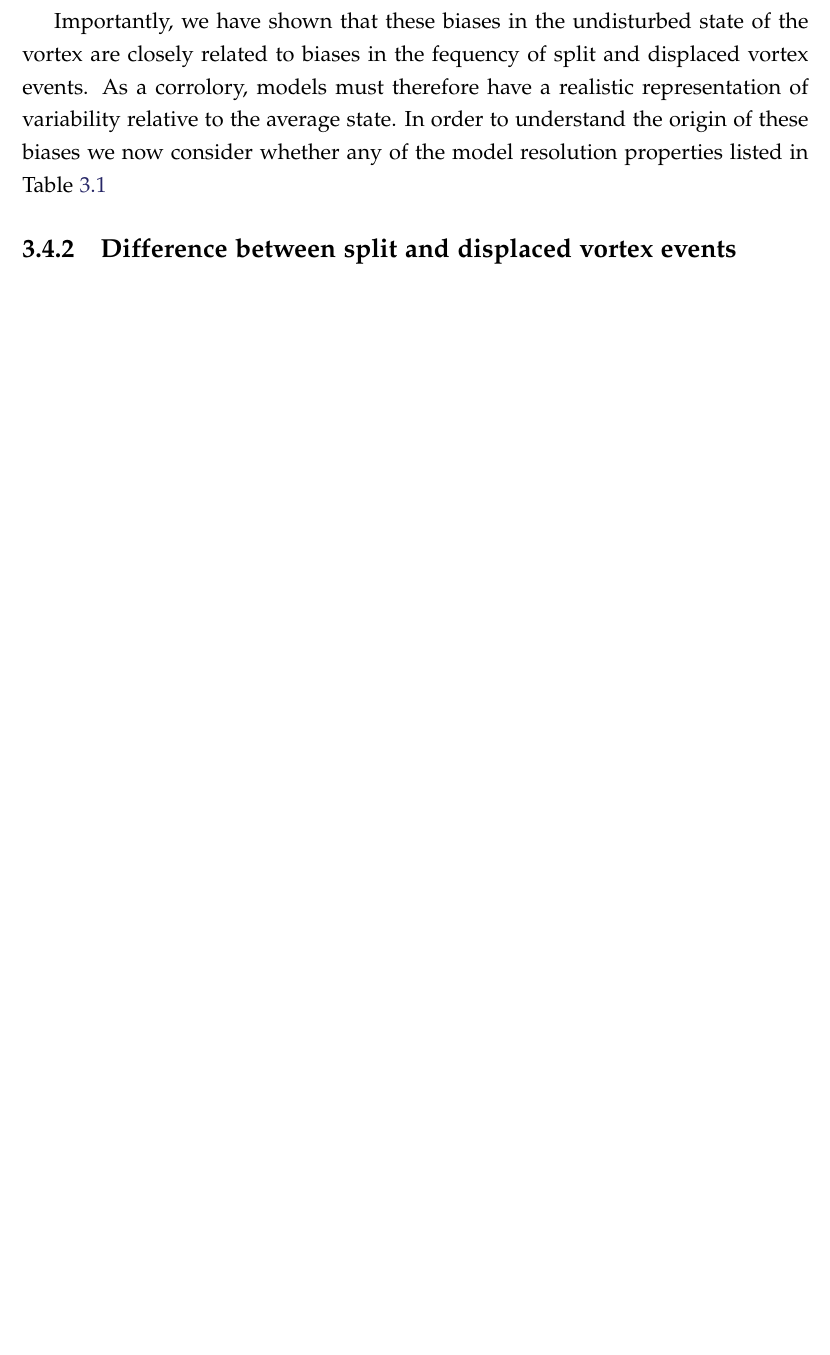
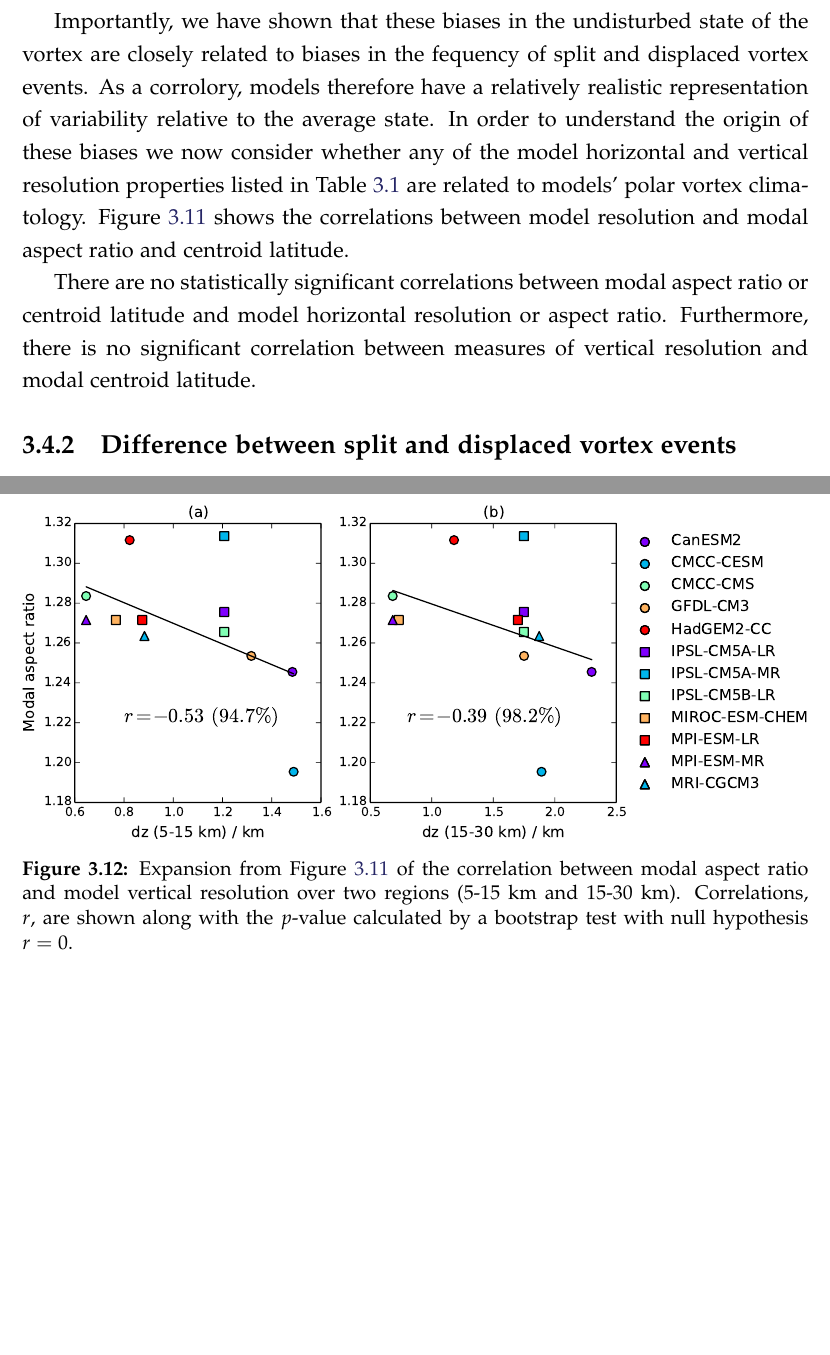
Before and after one commit to wseviour/thesis, a LaTeX thesis (thesis.tex, which reads chapter-models.tex): part of page 49 of 84 before the commit and two parts of pages 49 and 51 of 86 after it, the two joined at a grey line, cut so that both start at the same text, the shorter picture padded with empty space. Compiled offline with pdfLaTeX.

Commit message:
Updated scatter matrix

```diff
--- a/chapter-models.tex
+++ b/chapter-models.tex
@@ -663,7 +663,15 @@ modal aspect ratio than reanalysis.
 
 Importantly, we have shown that these biases in the undisturbed state of the
 vortex are closely related to biases in the fequency of split and displaced
-vortex events. As a corrolory, models must therefore have a realistic
+vortex events. As a corrolory, models therefore have a relatively realistic
 representation of variability relative to the average state. In order to
 understand the origin of these biases we now consider whether any of the model
-resolution properties listed in Table \ref{tab:models}
+horizontal and vertical resolution properties listed in Table \ref{tab:models}
+are related to models' polar vortex climatology. Figure \ref{fig:scatter_matrix}
+shows the correlations between model resolution and modal aspect ratio and
+centroid latitude.
+
+There are no statistically significant correlations between modal aspect ratio
+or centroid latitude and model horizontal resolution or aspect
+ratio. Furthermore, there is no significant correlation between measures of
+vertical resolution and modal centroid latitude.
@@ -671,3 +681,4 @@ resolution properties listed in Table \ref{tab:models}
 \begin{figure}
  \centering
  \noindent\includegraphics[width=\textwidth]{figures/chapter-models/scatter_matrix.pdf}
+ \caption[Relationship between model resolution and moment diagnostics in the
@@ -683,5 +693,17 @@ resolution properties listed in Table \ref{tab:models}
+ \label{fig:scatter_matrix}
+\end{figure}
+
+\begin{figure}
+ \centering
+ \noindent\includegraphics[width=\textwidth]{figures/chapter-models/aspect_ratio_resolution.pdf}
+ \caption[Vertical resolution and modal aspect ratio.]{Expansion from Figure
+   \ref{fig:scatter_matrix} of the correlation between modal aspect ratio and
+   model vertical resolution over two regions (5-15~km and
+   15-30~km). Correlations, $r$, are shown along with the $p$-value calculated by a
+   bootstrap test with null hypothesis $r=0$.}
  \label{Fig2}
 \end{figure}
+
 
 %Discuss NAO vs NAM
 
```
Also changed, not shown: figures/chapter-models/aspect_ratio_resolution.pdf (added), figures/chapter-models/scatter_matrix.pdf, chapter-models.tex (23 more changed lines).
